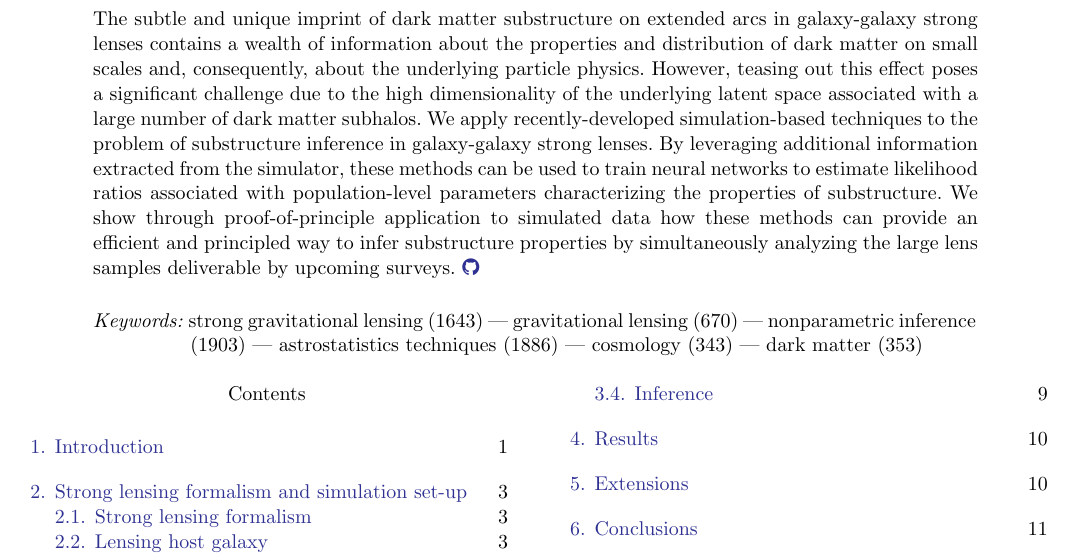
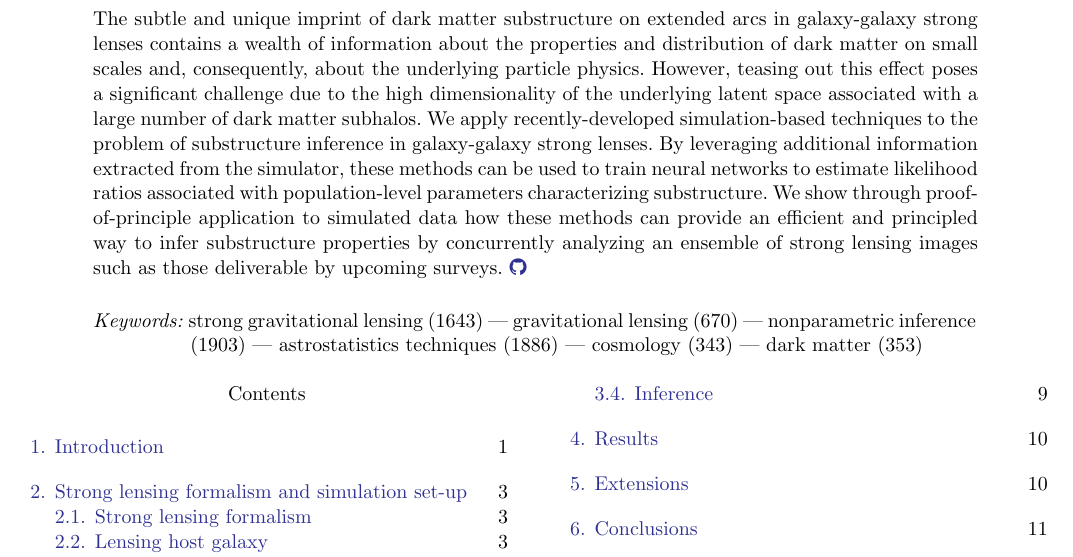
Before and after one commit to smsharma/mining-for-substructure-lens, a LaTeX paper (draft/lensing-lfi.tex): part of page 1 of 16, cut so that both start at the same text. Compiled offline with pdfLaTeX.

Commit message:
Minor changes and typos fixed

```diff
--- a/draft/lensing-lfi.tex
+++ b/draft/lensing-lfi.tex
@@ -42,7 +42,7 @@ Inferring subhalo population properties from strong lenses with machine learning
 \affil{Center for Data Science, New York University, 60 Fifth Ave, New York, NY 10011, USA}
 
 \begin{abstract}\noindent
-The subtle and unique imprint of dark matter substructure on extended arcs in galaxy-galaxy strong lenses contains a wealth of information about the properties and distribution of dark matter on small scales and, consequently, about the underlying particle physics. However, teasing out this effect poses a significant challenge due to the high dimensionality of the underlying latent space associated with a large number of dark matter subhalos. We apply recently-developed simulation-based techniques to the problem of substructure inference in galaxy-galaxy strong lenses. By leveraging additional information extracted from the simulator, these methods can be used to train neural networks to estimate likelihood ratios associated with population-level parameters characterizing the properties of substructure. We show through proof-of-principle application to simulated data how these methods can provide an efficient and principled way to infer substructure properties by simultaneously analyzing the large lens samples deliverable by upcoming surveys. \href{https://github.com/smsharma/StrongLensing-Inference}{\faGithub}
+The subtle and unique imprint of dark matter substructure on extended arcs in galaxy-galaxy strong lenses contains a wealth of information about the properties and distribution of dark matter on small scales and, consequently, about the underlying particle physics. However, teasing out this effect poses a significant challenge due to the high dimensionality of the underlying latent space associated with a large number of dark matter subhalos. We apply recently-developed simulation-based techniques to the problem of substructure inference in galaxy-galaxy strong lenses. By leveraging additional information extracted from the simulator, these methods can be used to train neural networks to estimate likelihood ratios associated with population-level parameters characterizing substructure. We show through proof-of-principle application to simulated data how these methods can provide an efficient and principled way to infer substructure properties by concurrently analyzing an ensemble of strong lensing images such as those deliverable by upcoming surveys. \href{https://github.com/smsharma/StrongLensing-Inference}{\faGithub}
 \end{abstract}
 
 \keywords{%
```
Also changed, not shown: draft/lensing-lfi.pdf, draft/lensing-lfi.tex (2 more changed lines), 2 other files.
